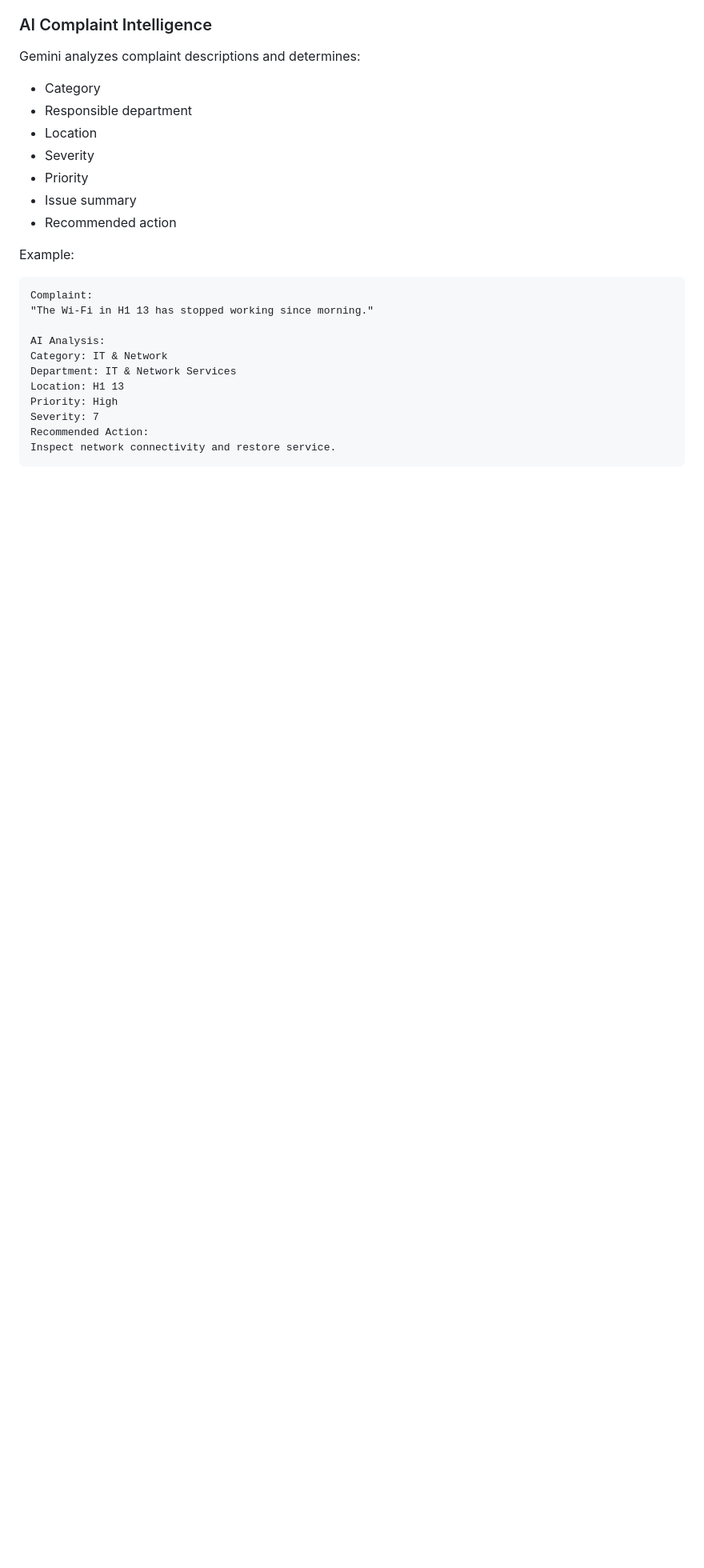
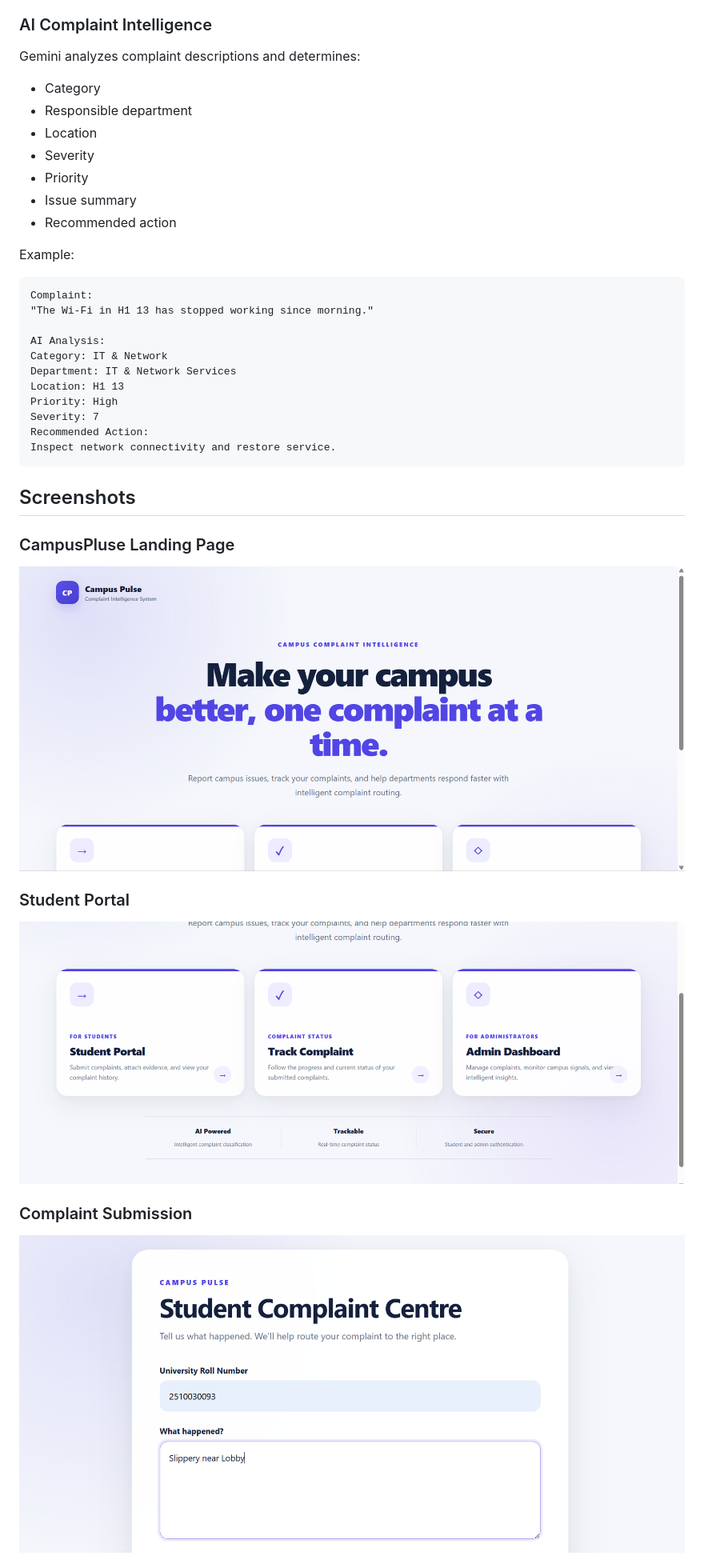
Before and after one commit to luffy-loop/CampusPluse, a Markdown page: README.md, the part around one of its changes. Shown at 80% size. Drawn GitHub-style; blank space fills up the shorter version.

Commit message:
Add screenshots to README

````diff
--- a/README.md
+++ b/README.md
@@ -100,3 +100,18 @@ Severity: 7
 Recommended Action:
 Inspect network connectivity and restore service.
 ```
+
+## Screenshots
+
+### CampusPluse Landing Page
+
+![CampusPluse Landing Page](screenshots/Screenshot%202026-09-15%20193537.png)
+
+### Student Portal
+
+![CampusPluse Student Portal](screenshots/Screenshot%202026-09-15%20193558.png)
+
+### Complaint Submission
+
+![CampusPluse Complaint Submission](screenshots/Screenshot%202026-09-15%20193632.png)
+
````
Also changed, not shown: other parts of README.md (+15 -0 lines).
